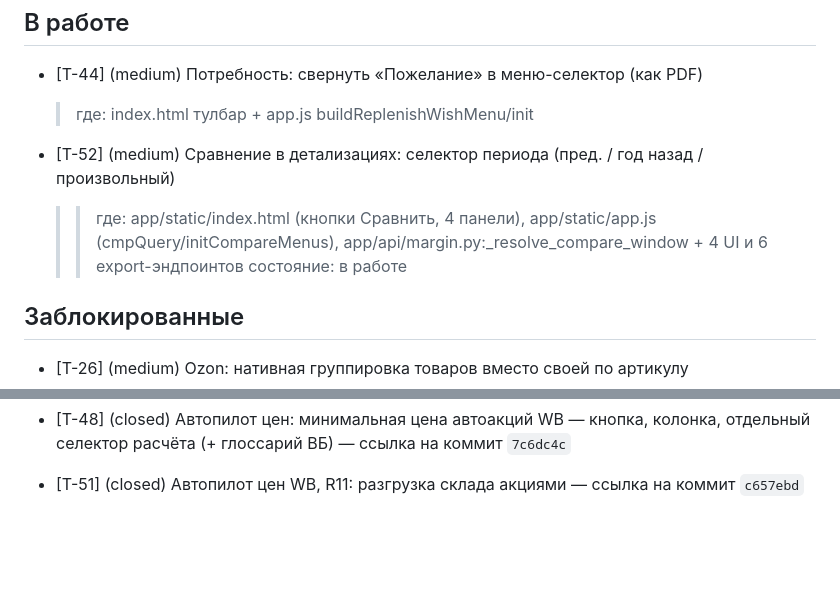
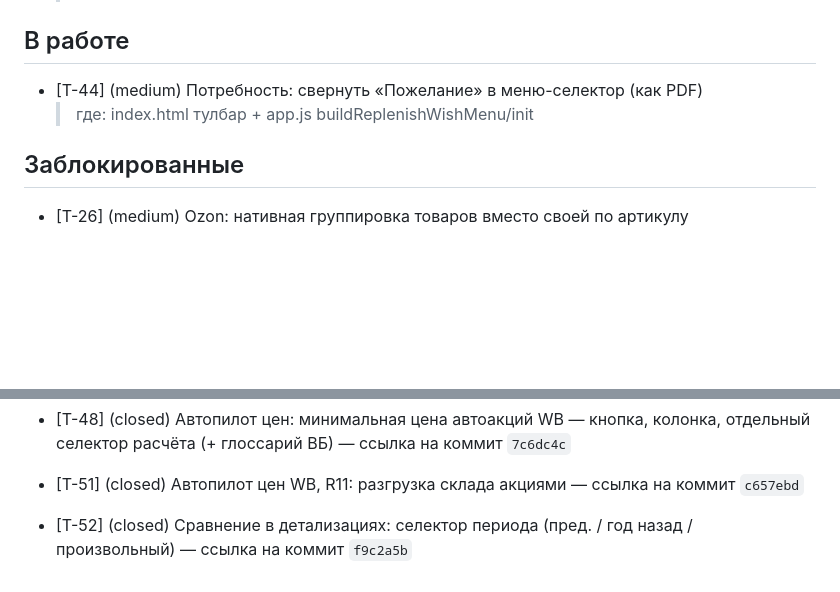
Before and after one commit to KonstantinPR/agent-market, a Markdown page: TICKETS.md, 2 parts joined by grey strips. Rendered like a GitHub page; blank space fills up the shorter version.

Commit message:
chore(tickets): ??????? T-52 - ???????? ??????? ?????????, ?????? f9c2a5b

```diff
--- a/TICKETS.md
+++ b/TICKETS.md
@@ -122,10 +122,6 @@
 
 - [T-44] (medium) Потребность: свернуть «Пожелание» в меню-селектор (как PDF)
     > где: index.html тулбар + app.js buildReplenishWishMenu/init
-
-- [T-52] (medium) Сравнение в детализациях: селектор периода (пред. / год назад / произвольный)
-    > > где: app/static/index.html (кнопки Сравнить, 4 панели), app/static/app.js (cmpQuery/initCompareMenus), app/api/margin.py:_resolve_compare_window + 4 UI и 6 export-эндпоинтов
-    > > состояние: в работе
 
 ## Заблокированные
 
@@ -254,3 +250,5 @@
 - [T-48] (closed) Автопилот цен: минимальная цена автоакций WB — кнопка, колонка, отдельный селектор расчёта (+ глоссарий ВБ) — ссылка на коммит `7c6dc4c`
 
 - [T-51] (closed) Автопилот цен WB, R11: разгрузка склада акциями — ссылка на коммит `c657ebd`
+
+- [T-52] (closed) Сравнение в детализациях: селектор периода (пред. / год назад / произвольный) — ссылка на коммит `f9c2a5b`
```
